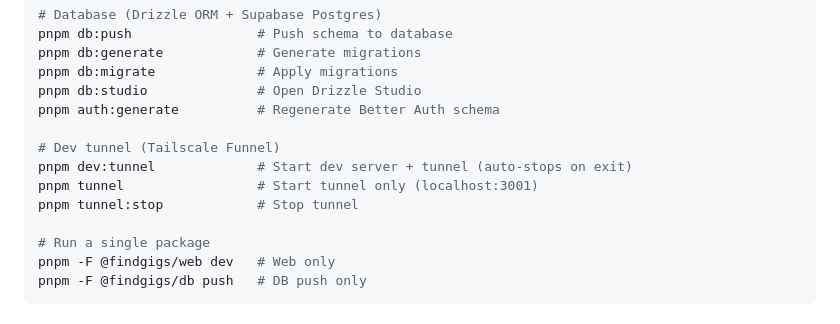
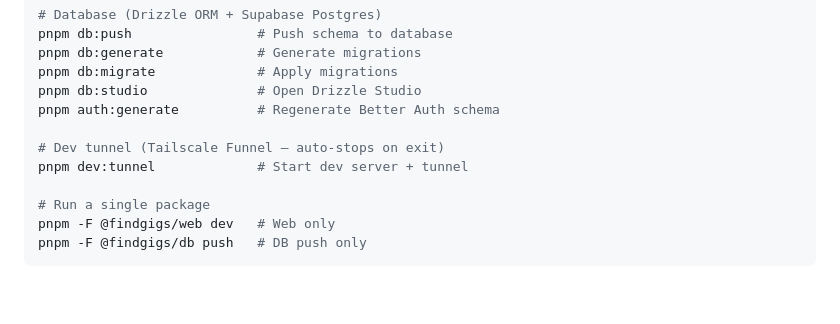
Before and after one commit to findgigs-sg/fg-mono, a Markdown page: CLAUDE.md, the part around the change. Drawn GitHub-style; blank space fills up the shorter version.

```diff
--- a/CLAUDE.md
+++ b/CLAUDE.md
@@ -24,10 +24,8 @@ pnpm db:migrate             # Apply migrations
 pnpm db:studio              # Open Drizzle Studio
 pnpm auth:generate          # Regenerate Better Auth schema
 
-# Dev tunnel (Tailscale Funnel)
-pnpm dev:tunnel             # Start dev server + tunnel (auto-stops on exit)
-pnpm tunnel                 # Start tunnel only (localhost:3001)
-pnpm tunnel:stop            # Stop tunnel
+# Dev tunnel (Tailscale Funnel — auto-stops on exit)
+pnpm dev:tunnel             # Start dev server + tunnel
 
 # Run a single package
 pnpm -F @findgigs/web dev   # Web only
```
Also changed, not shown: AGENTS.md (+2 -4 lines).
